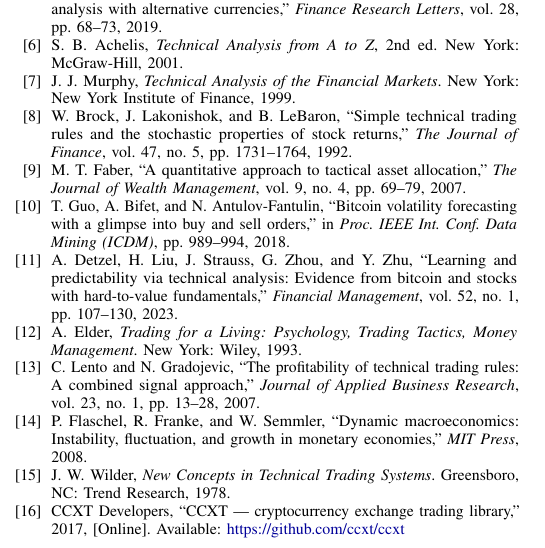
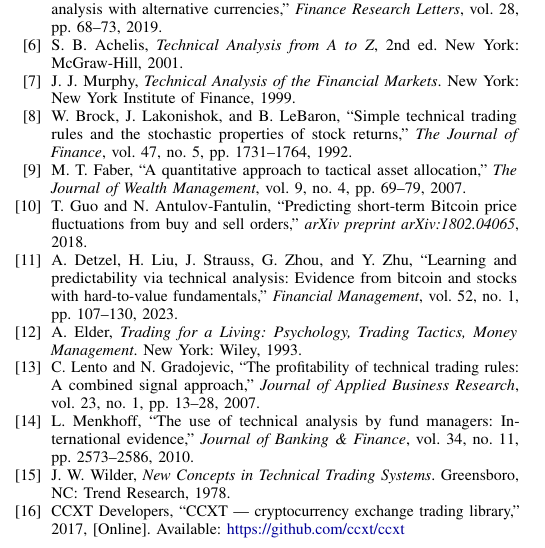
Before and after one commit to goswamiraghav/ETH-BOT-RESEARCH, a LaTeX paper (paper/research_paper.tex): part of one column of page 5 of 5, cut so that both start at the same text. Compiled offline with pdfLaTeX.

Commit message:
Fix citation issues before arXiv submission
- Replace flaschel2017trading (wrong macroeconomics book) with
  menkhoff2010technical: Menkhoff (2010), J. Banking & Finance 34(11)
  2573-2586 — real survey of MTF technical analysis among fund managers
- Fix guo2021bitcoin -> guo2018bitcoin: correct author list to
  Guo & Antulov-Fantulin; update to arXiv:1802.04065 citation format
- Fix detzel2021learning -> detzel2023learning: key year matches
  actual publication year (Financial Management 52(1) 2023)
- Fix lento2016combined -> lento2007combined: key year matches
  actual publication year (JABR 23(1) 2007)
- Update all in-text \cite{} keys to match renamed bibitems
- Verified: 16/16 cite keys resolved, 0 unused bibitems,
  all environments balanced, no placeholder text

Co-Authored-By: Claude Sonnet 4.6 <noreply@anthropic.com>

```diff
--- a/paper/research_paper.tex
+++ b/paper/research_paper.tex
@@ -726,14 +728,13 @@ M.~T. Faber,
 \emph{The Journal of Wealth Management}, vol.~9, no.~4,
 pp.~69--79, 2007.
 
-\bibitem{guo2021bitcoin}
-T.~Guo, A.~Bifet, and N.~Antulov-Fantulin,
-``Bitcoin volatility forecasting with a glimpse into buy
-and sell orders,''
-in \emph{Proc.\ IEEE Int.\ Conf.\ Data Mining (ICDM)},
-pp.~989--994, 2018.
+\bibitem{guo2018bitcoin}
+T.~Guo and N.~Antulov-Fantulin,
+``Predicting short-term Bitcoin price fluctuations
+from buy and sell orders,''
+\emph{arXiv preprint arXiv:1802.04065}, 2018.
 
-\bibitem{detzel2021learning}
+\bibitem{detzel2023learning}
 A.~Detzel, H.~Liu, J.~Strauss, G.~Zhou, and Y.~Zhu,
 ``Learning and predictability via technical analysis:
 Evidence from bitcoin and stocks with hard-to-value
@@ -747,18 +748,19 @@ A.~Elder,
 Money Management}.
 New York: Wiley, 1993.
 
-\bibitem{lento2016combined}
+\bibitem{lento2007combined}
 C.~Lento and N.~Gradojevic,
 ``The profitability of technical trading rules: A combined
 signal approach,''
 \emph{Journal of Applied Business Research},
 vol.~23, no.~1, pp.~13--28, 2007.
 
-\bibitem{flaschel2017trading}
-P.~Flaschel, R.~Franke, and W.~Semmler,
-``Dynamic macroeconomics: Instability, fluctuation, and
-growth in monetary economies,''
-\emph{MIT Press}, 2008.
+\bibitem{menkhoff2010technical}
+L.~Menkhoff,
+``The use of technical analysis by fund managers:
+International evidence,''
+\emph{Journal of Banking \& Finance}, vol.~34, no.~11,
+pp.~2573--2586, 2010.
 
 \bibitem{wilder1978new}
 J.~W. Wilder,
```
Also changed, not shown: paper/research_paper.tex (16 more changed lines).
